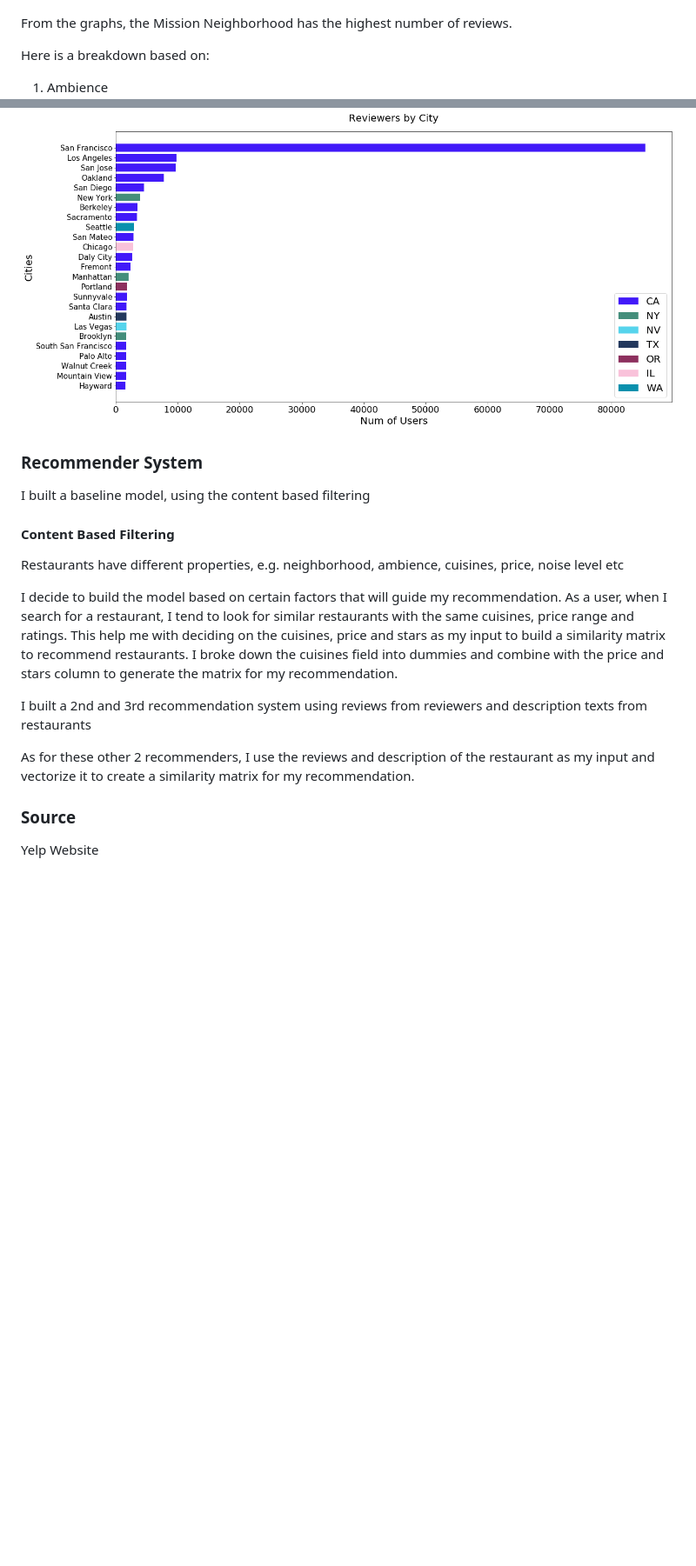
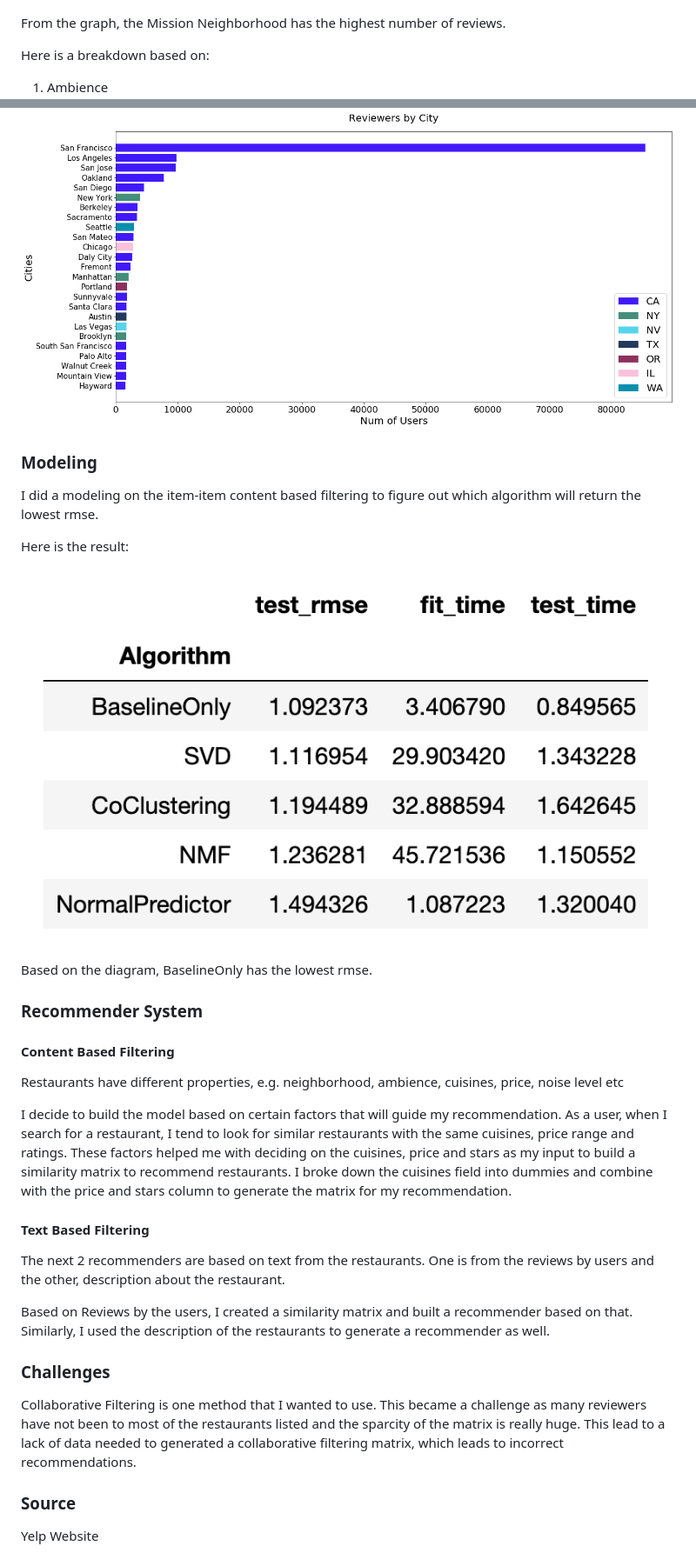
Before and after one commit to yueweng/restaurant-recommender, a Markdown page: README.md, 2 parts joined by grey strips. Shown: that part at 87% size. Drawn GitHub-style; pictures changed too: images/modeling.png (added); blank space fills up the shorter version.

```diff
--- a/README.md
+++ b/README.md
@@ -22,7 +27,7 @@ I grouped the restaurants based on the neighborhood and did an analysis of the n
 
 ![](images/popularity_neighborhood.png)
 
-From the graphs, the Mission Neighborhood has the highest number of reviews.
+From the graph, the Mission Neighborhood has the highest number of reviews.
 
 Here is a breakdown based on:
 
@@ -42,17 +46,28 @@ Here is a graph of the number of reviews based on ratings
 #### Reviewers by City
 ![](images/city_reviewers.png)
 
+### Modeling
+I did a modeling on the item-item content based filtering to figure out which algorithm will return the lowest rmse.
+
+Here is the result:
+![](images/modeling.png)
+
+Based on the diagram, BaselineOnly has the lowest rmse.
+
 ### Recommender System
-I built a baseline model, using the content based filtering
 
 #### Content Based Filtering
 Restaurants have different properties, e.g. neighborhood, ambience, cuisines, price, noise level etc
 
-I decide to build the model based on certain factors that will guide my recommendation. As a user, when I search for a restaurant, I tend to look for similar restaurants with the same cuisines, price range and ratings. This help me with deciding on the cuisines, price and stars as my input to build a similarity matrix to recommend restaurants. I broke down the cuisines field into dummies and combine with the price and stars column to generate the matrix for my recommendation.
+I decide to build the model based on certain factors that will guide my recommendation. As a user, when I search for a restaurant, I tend to look for similar restaurants with the same cuisines, price range and ratings. These factors helped me with deciding on the cuisines, price and stars as my input to build a similarity matrix to recommend restaurants. I broke down the cuisines field into dummies and combine with the price and stars column to generate the matrix for my recommendation.
 
-I built a 2nd and 3rd recommendation system using reviews from reviewers and description texts from restaurants
+#### Text Based Filtering
+The next 2 recommenders are based on text from the restaurants. One is from the reviews by users and the other, description about the restaurant.
 
-As for these other 2 recommenders, I use the reviews and description of the restaurant as my input and vectorize it to create a similarity matrix for my recommendation.
+Based on Reviews by the users, I created a similarity matrix and built a recommender based on that. Similarly, I used the description of the restaurants to generate a recommender as well.
+
+### Challenges
+Collaborative Filtering is one method that I wanted to use. This became a challenge as many reviewers have not been to most of the restaurants listed and the sparcity of the matrix is really huge. This lead to a lack of data needed to generated a collaborative filtering matrix, which leads to incorrect recommendations.
 
 ### Source
 Yelp Website
```
Also changed, not shown: other parts of README.md (+8 -4 lines), 2 other files.
